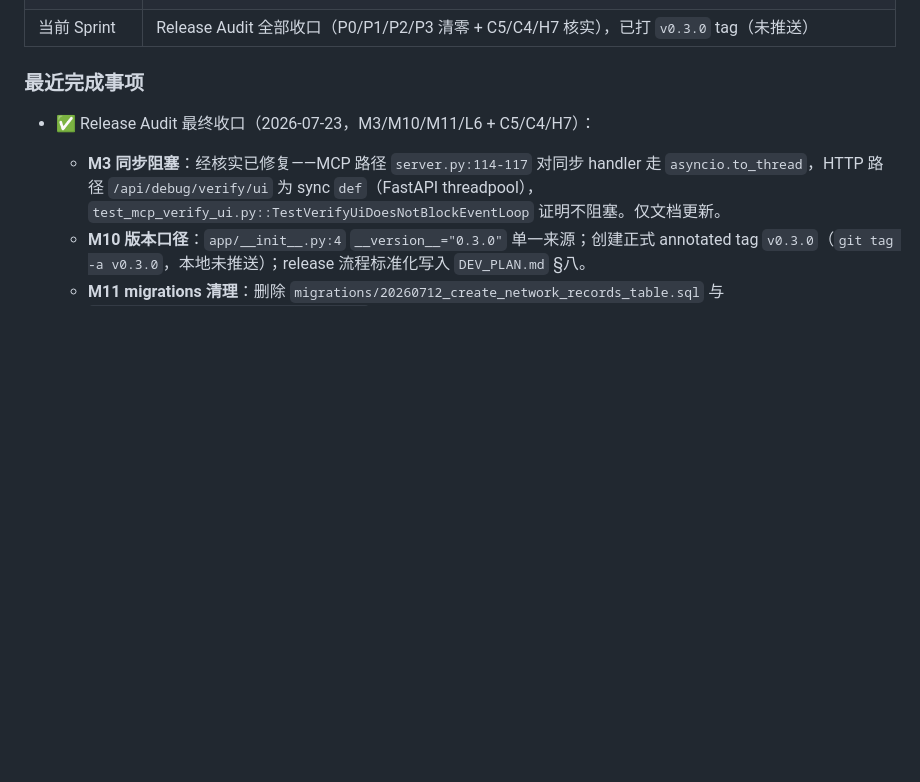
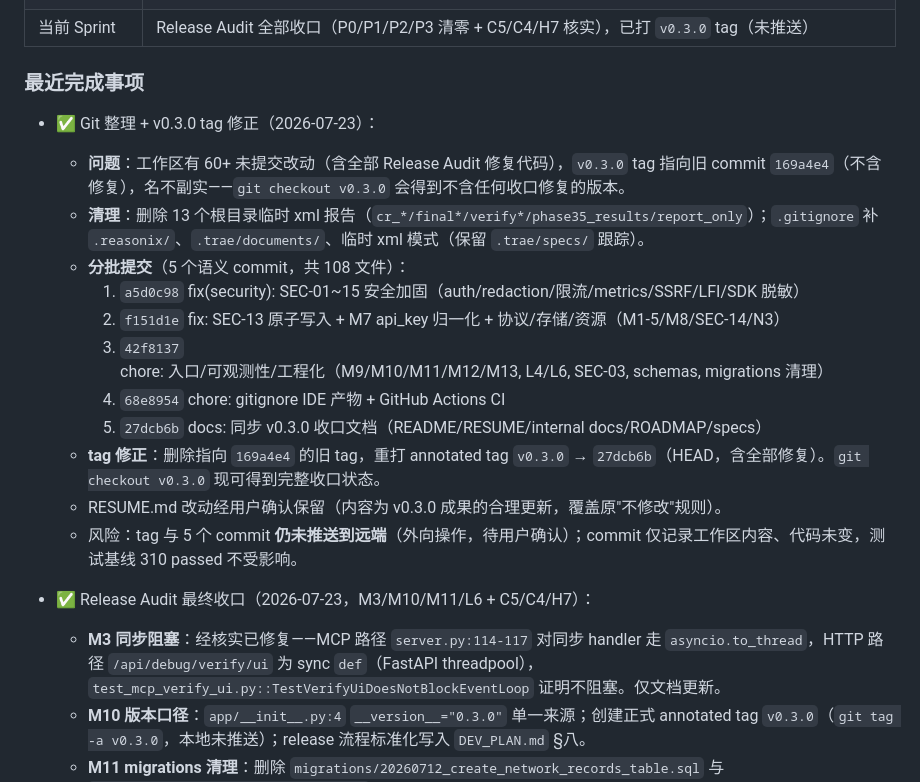
Before and after one commit to Ljj041120/Lujo-MCP, a Markdown page: docs/internal/AI_HANDOFF.md, the part around the change. GitHub-like rendering; blank space fills up the shorter version.

Commit message:
docs: record git cleanup + v0.3.0 tag fix in AI_HANDOFF

```diff
--- a/docs/internal/AI_HANDOFF.md
+++ b/docs/internal/AI_HANDOFF.md
@@ -22,6 +22,19 @@
 | 当前 Sprint | Release Audit 全部收口（P0/P1/P2/P3 清零 + C5/C4/H7 核实），已打 `v0.3.0` tag（未推送）|
 
 ### 最近完成事项
+
+- ✅ Git 整理 + v0.3.0 tag 修正（2026-07-23）：
+  - **问题**：工作区有 60+ 未提交改动（含全部 Release Audit 修复代码），`v0.3.0` tag 指向旧 commit `169a4e4`（不含修复），名不副实——`git checkout v0.3.0` 会得到不含任何收口修复的版本。
+  - **清理**：删除 13 个根目录临时 xml 报告（`cr_*/final*/verify*/phase35_results/report_only`）；`.gitignore` 补 `.reasonix/`、`.trae/documents/`、临时 xml 模式（保留 `.trae/specs/` 跟踪）。
+  - **分批提交**（5 个语义 commit，共 108 文件）：
+    1. `a5d0c98` fix(security): SEC-01~15 安全加固（auth/redaction/限流/metrics/SSRF/LFI/SDK 脱敏）
+    2. `f151d1e` fix: SEC-13 原子写入 + M7 api_key 归一化 + 协议/存储/资源（M1-5/M8/SEC-14/N3）
+    3. `42f8137` chore: 入口/可观测性/工程化（M9/M10/M11/M12/M13, L4/L6, SEC-03, schemas, migrations 清理）
+    4. `68e8954` chore: gitignore IDE 产物 + GitHub Actions CI
+    5. `27dcb6b` docs: 同步 v0.3.0 收口文档（README/RESUME/internal docs/ROADMAP/specs）
+  - **tag 修正**：删除指向 `169a4e4` 的旧 tag，重打 annotated tag `v0.3.0` → `27dcb6b`（HEAD，含全部修复）。`git checkout v0.3.0` 现可得到完整收口状态。
+  - RESUME.md 改动经用户确认保留（内容为 v0.3.0 成果的合理更新，覆盖原"不修改"规则）。
+  - 风险：tag 与 5 个 commit **仍未推送到远端**（外向操作，待用户确认）；commit 仅记录工作区内容、代码未变，测试基线 310 passed 不受影响。
 
 - ✅ Release Audit 最终收口（2026-07-23，M3/M10/M11/L6 + C5/C4/H7）：
   - **M3 同步阻塞**：经核实已修复——MCP 路径 `server.py:114-117` 对同步 handler 走 `asyncio.to_thread`，HTTP 路径 `/api/debug/verify/ui` 为 sync `def`（FastAPI threadpool），`test_mcp_verify_ui.py::TestVerifyUiDoesNotBlockEventLoop` 证明不阻塞。仅文档更新。
```
